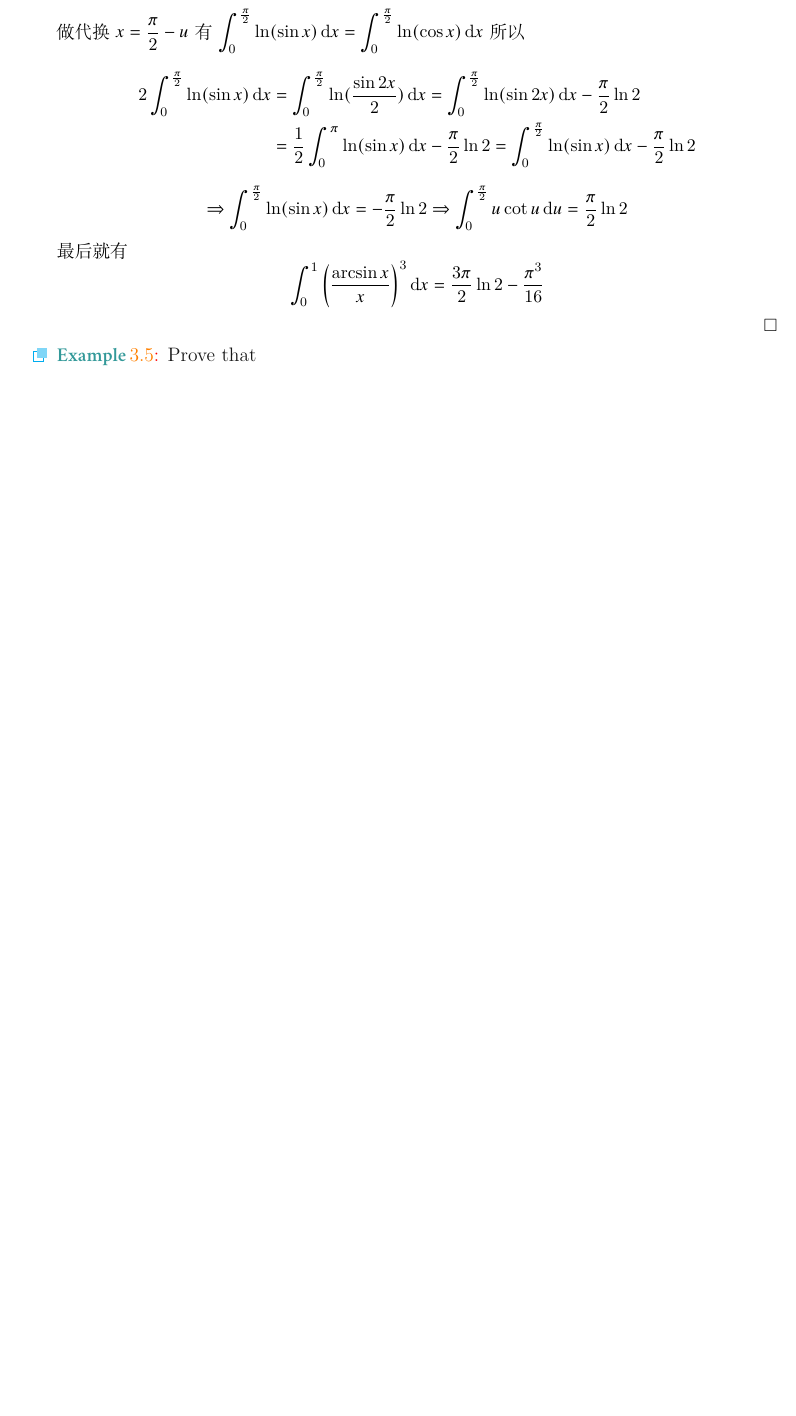
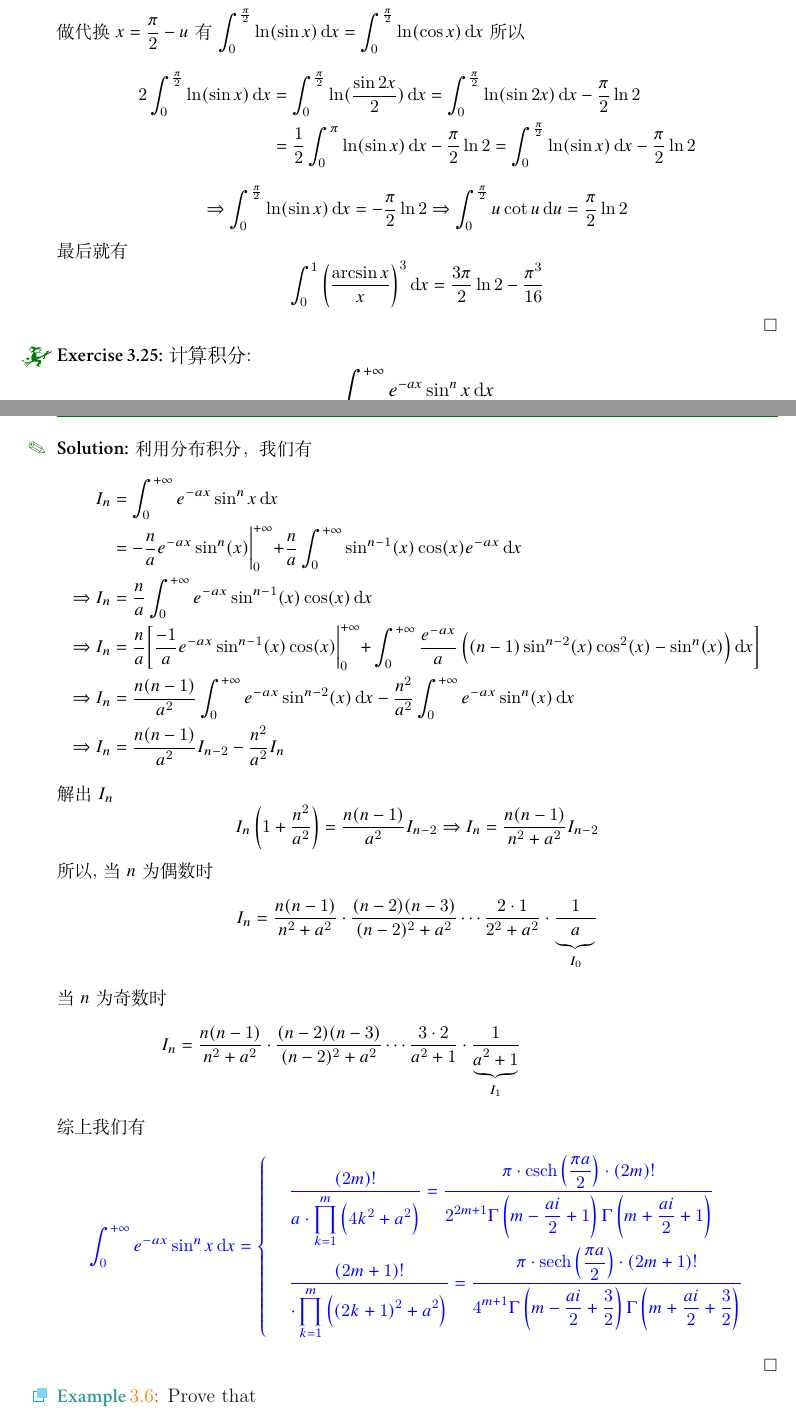
Before and after one commit to shaodongtang/calculus-note, a LaTeX book (guide.tex): part of page 30 of 59 before the commit and two parts of pages 30 and 31 of 60 after it, the two joined at a grey line, cut so that both start at the same text, the shorter picture padded with empty space. Compiled offline with XeLaTeX; a missing font is replaced by an installed copy or a similar font.

Commit message:
Update guide.tex

```diff
--- a/guide.tex
+++ b/guide.tex
@@ -824,6 +830,27 @@ $\displaystyle\Longrightarrow I=\int_{0}^{1}\ln\Gamma(x)\dif x=\frac{1}{2}\ln(2\
 \end{align*}
 \[ \Rightarrow \int_0^{\frac{\pi }{2}} {\ln (\sin x)\dif x}  =  - \frac{\pi }{2}\ln 2 \Rightarrow \int_0^{\frac{\pi }{2}} {u\cot u\dif u}  = \frac{\pi }{2}\ln 2\]
 最后就有\[\int_0^1 {{{\left( {\frac{{\arcsin x}}{x}} \right)}^3}\dif x}  = \frac{{3\pi }}{2}\ln 2 - \frac{{{\pi ^3}}}{{16}}\]
+\end{solution}
+
+\begin{exercise}计算积分:$$\int_{0}^{+\infty}e^{-ax}\sin^nx\dif x$$\end{exercise}\begin{solution}利用分布积分，我们有
+\begin{align*}I_n&=\int_{0}^{+\infty}e^{-ax}\sin^nx\dif x\hspace{4cm}\\
+&=-\frac{n}{a}e^{-ax}\sin^n(x)\biggl|_{0}^{+\infty}+\frac{n}{a}\int_{0}^{+\infty}\sin^{n-1}(x)\cos (x)e^{-ax}\dif x\\
+\Rightarrow I_n&=\frac{n}{a}\int_{0}^{+\infty}e^{-ax}\sin^{n-1}(x)\cos (x)\dif x\\
+\Rightarrow I_n&=\frac{n}{a}\biggl[\frac{-1}{a}e^{-ax}\sin^{n-1}(x)\cos(x)\biggl|_{0}^{+\infty}+\int_{0}^{+\infty}\frac{e^{-ax}}{a}\left((n-1)\sin^{n-2}(x)\cos^2(x)-\sin^n(x)\right)\dif x\biggl]\\
+\Rightarrow I_n&=\frac{n(n-1)}{a^2}\int_{0}^{+\infty}e^{-ax}\sin^{n-2}(x)\dif x-\frac{n^2}{a^2}\int_{0}^{+\infty}e^{-ax}\sin^{n}(x)\dif x\\
+\Rightarrow I_n&=\frac{n(n-1)}{a^2}I_{n-2}-\frac{n^2}{a^2}I_n
+\end{align*}
+解出$I_n$$$I_n\left(1+\frac{n^2}{a^2}\right)=\frac{n(n-1)}{a^2}I_{n-2}\Rightarrow I_n=\frac{n(n-1)}{n^2+a^2}I_{n-2}$$
+所以,当$n$为偶数时
+$$I_n=\frac{n(n-1)}{n^2+a^2}\cdot\frac{(n-2)(n-3)}{(n-2)^2+a^2}\cdots\frac{2\cdot1}{2^2+a^2}\cdot\frac{1}{\displaystyle\mathop{{\underbrace{a}}}_{I_0}}$$
+当$n$为奇数时$$I_n=\frac{n(n-1)}{n^2+a^2}\cdot\frac{(n-2)(n-3)}{(n-2)^2+a^2}\cdots\frac{3\cdot2}{a^2+1}\cdot\frac{1}{\displaystyle\mathop{{\underbrace{a^2+1}}}_{I_1}}\hspace{3.3cm}$$
+综上我们有
+\begin{equation*}\textcolor{blue}{\int_{0}^{+\infty}e^{-ax}\sin^nx\dif x=
+\begin{cases}
+&\frac{\displaystyle(2m)!}{\displaystyle a\cdot\prod_{k=1}^{m}\left(4k^2+a^2\right)}=\frac{\displaystyle\pi\cdot\textrm{csch}\left(\frac{\pi a}{2}\right)\cdot(2m)!}{\displaystyle2^{2m+1}\Gamma\left(m-\frac{ai}{2}+1\right)\Gamma\left(m+\frac{ai}{2}+1\right)}\\
+&\frac{\displaystyle(2m+1)!}{\displaystyle\cdot\prod_{k=1}^{m}\Big((2k+1)^2+a^2\Big)}=\frac{\displaystyle\pi\cdot\textrm{sech}\left(\frac{\pi a}{2}\right)\cdot(2m+1)!}{\displaystyle4^{m+1}\Gamma\left(m-\frac{ai}{2}+\frac{3}{2}\right)\Gamma\left(m+\frac{ai}{2}+\frac{3}{2}\right)}\\
+\end{cases}}
+\end{equation*}
 \end{solution}
 
 %\section{美丽的定积分}
```
Also changed, not shown: guide.tex (6 more changed lines).
